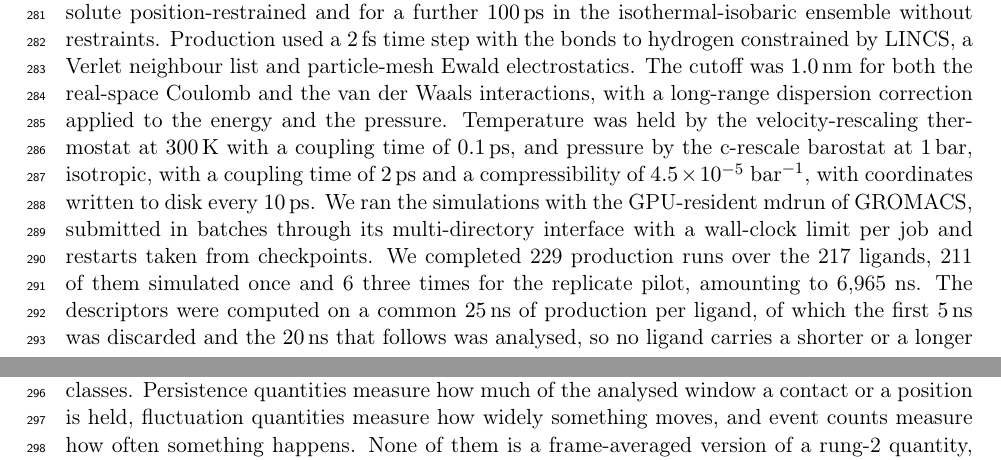
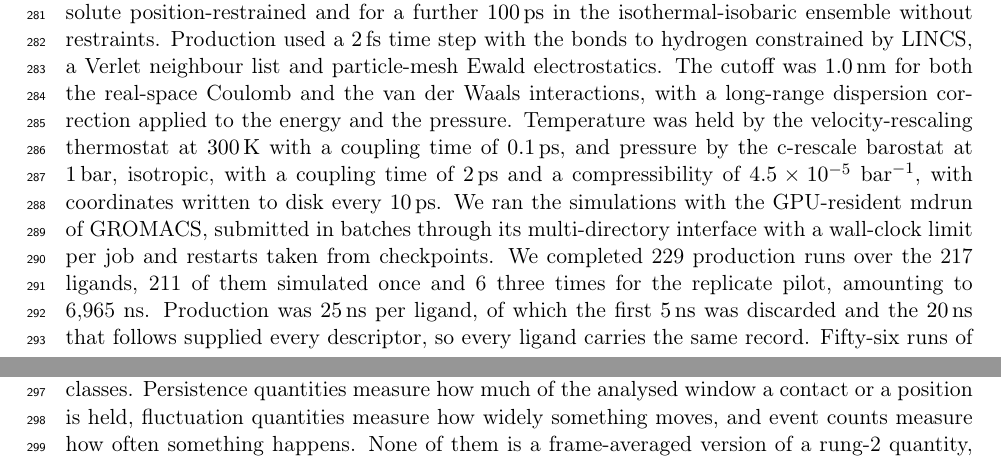
Before and after one commit to ismankrn/qsar-md-ache-cliffs, a LaTeX document (manuscript/main.tex, which reads manuscript/sections/02_methods.tex): two parts of pages 8 and 9 of 26, joined at a grey line, cut so that both start at the same text. Compiled offline with pdfLaTeX.

Commit message:
Make 25 ns the production length throughout, the longer runs an add-on
Nothing now speaks of two production designs. Production is 25 ns per ligand,
and the 56 runs of the first batch that were continued to 50 ns are introduced
once, for the one thing they are used for, with a pointer to the subsection
that reports it.

The stability figure's legend read '25 ns design' and '50 ns design', which
posited the second design the text had just stopped claiming; it now reads
'25 ns production' and 'continued to 50 ns'. Both captions follow, and the
Trajectory length subsection gains the label they point at.

Co-Authored-By: Claude Opus 5 <noreply@anthropic.com>

```diff
--- a/manuscript/sections/02_methods.tex
+++ b/manuscript/sections/02_methods.tex
@@ -359,10 +359,13 @@ coordinates written to disk every \SI{10}{\pico\second}. We ran the simulations
 the GPU-resident mdrun of GROMACS, submitted in batches through its multi-directory
 interface with a wall-clock limit per job and restarts taken from checkpoints. We
 completed 229 production runs over the 217 ligands, 211 of them simulated once and 6
-three times for the replicate pilot, amounting to 6{,}965~ns. The descriptors were
-computed on a common \SI{25}{\nano\second} of production per ligand, of which the
-first \SI{5}{\nano\second} was discarded and the \SI{20}{\nano\second} that follows
-was analysed, so no ligand carries a shorter or a longer record than another.
+three times for the replicate pilot, amounting to 6{,}965~ns. Production was
+\SI{25}{\nano\second} per ligand, of which the first \SI{5}{\nano\second} was
+discarded and the \SI{20}{\nano\second} that follows supplied every descriptor, so
+every ligand carries the same record. Fifty-six runs of the first batch were continued
+to \SI{50}{\nano\second}, and they enter this work only as the evidence that
+\SI{20}{\nano\second} of analysed trajectory is not too short, which
+Section~\ref{sec:duration} reports.
 
 Thirty-two descriptors were computed from each trajectory, and they fall into three
 design classes. Persistence quantities measure how much of the analysed window a contact or a position
```
Also changed, not shown: manuscript/sections/03_results.tex (+5 -5 lines), figures/fig_md_stability.pdf, figures/fig_md_stability.png, 1 other file.
